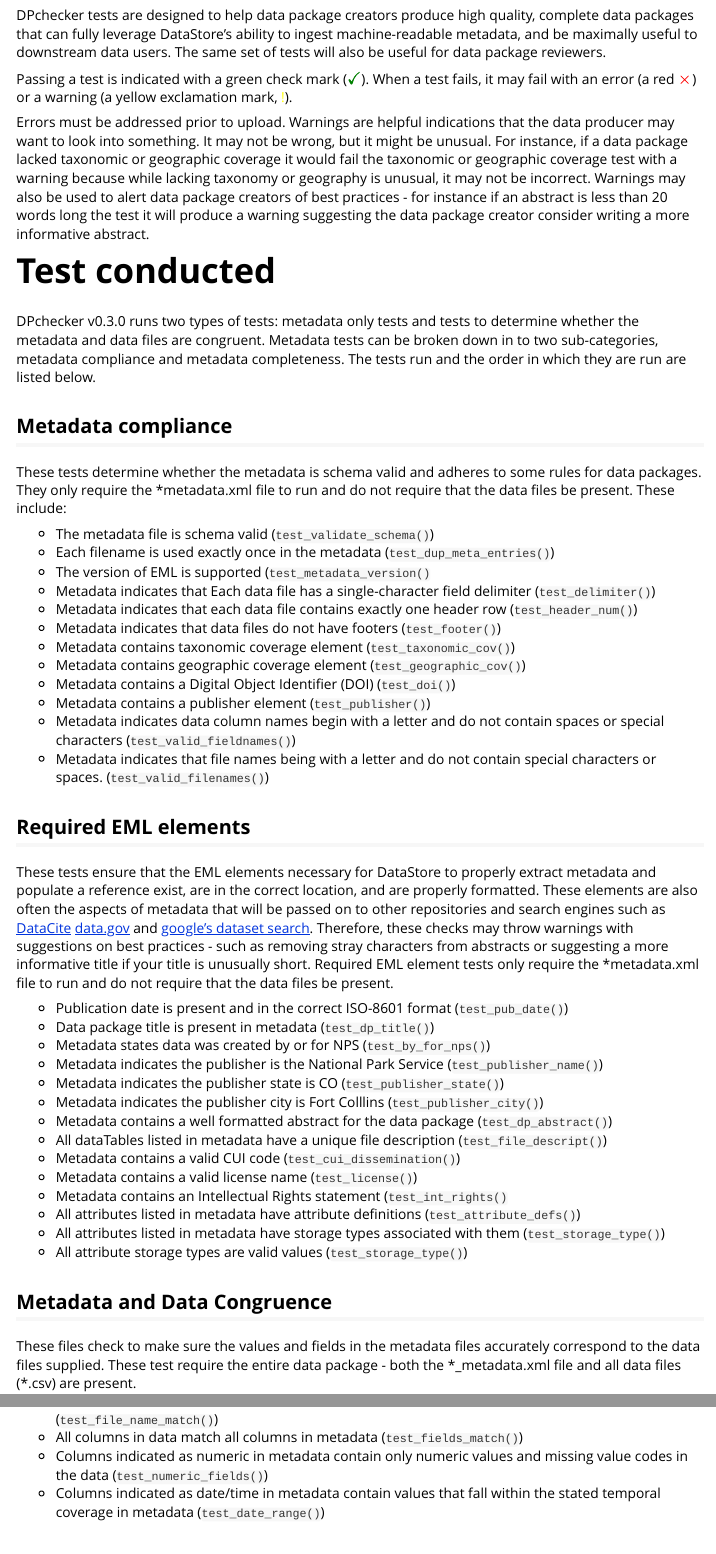
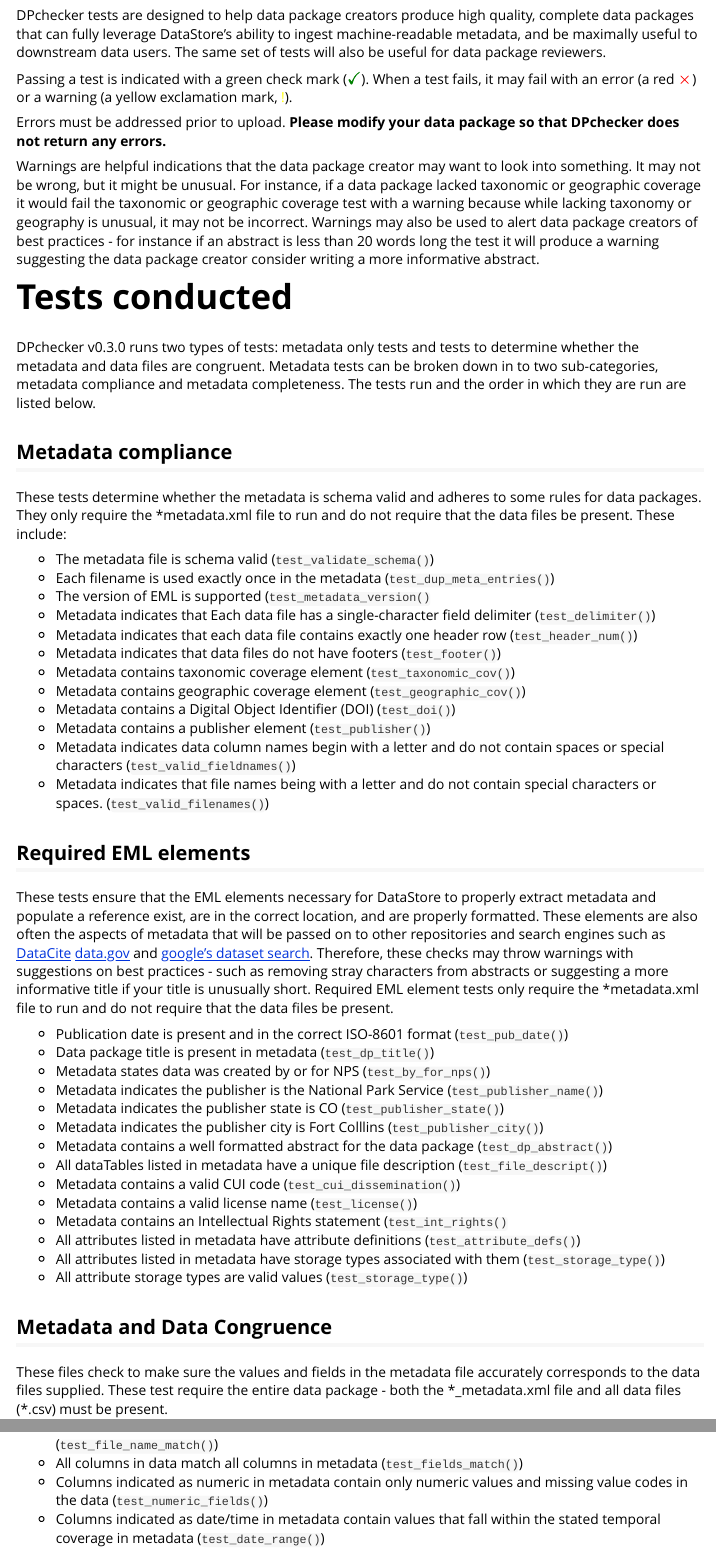
Before and after one commit to nationalparkservice/DPchecker, an R Markdown document (vignettes/DPchecker.Rmd): the page in a window 1100 px wide, from 1330 px down, and a second part further down, joined at a grey line. Rendered offline with R 4.5, knitr and Pandoc, with nearby package versions; long lines of code are wrapped.

Commit message:
changes per KV recommendations

```diff
--- a/vignettes/DPchecker.Rmd
+++ b/vignettes/DPchecker.Rmd
@@ -67,9 +67,11 @@ DPchecker tests are designed to help data package creators produce high quality,
 
 Passing a test is indicated with a green check mark (<span style="color: green;">$\checkmark$</span>). When a test fails, it may fail with an error (a red <span style="color: red;">$\times$</span>) or a warning (a yellow exclamation mark, <span style="color: yellow;">!</span>).
 
-Errors must be addressed prior to upload. Warnings are helpful indications that the data producer may want to look into something. It may not be wrong, but it might be unusual. For instance, if a data package lacked taxonomic or geographic coverage it would fail the taxonomic or geographic coverage test with a warning because while lacking taxonomy or geography is unusual, it may not be incorrect. Warnings may also be used to alert data package creators of best practices - for instance if an abstract is less than 20 words long the test it will produce a warning suggesting the data package creator consider writing a more informative abstract.
+Errors must be addressed prior to upload. **Please modify your data package so that DPchecker does not return any errors.**
 
-# Test conducted
+Warnings are helpful indications that the data package creator may want to look into something. It may not be wrong, but it might be unusual. For instance, if a data package lacked taxonomic or geographic coverage it would fail the taxonomic or geographic coverage test with a warning because while lacking taxonomy or geography is unusual, it may not be incorrect. Warnings may also be used to alert data package creators of best practices - for instance if an abstract is less than 20 words long the test it will produce a warning suggesting the data package creator consider writing a more informative abstract.
+
+# Tests conducted
 
 DPchecker v0.3.0 runs two types of tests: metadata only tests and tests to determine whether the metadata and data files are congruent.  Metadata tests can be broken down in to two sub-categories, metadata compliance and metadata completeness. The tests run and the order in which they are run are listed below.
 
@@ -108,7 +110,7 @@ These tests ensure that the EML elements necessary for DataStore to properly ext
 * All attribute storage types are valid values ([`test_storage_type()`](../reference/test_storage_type.html))
 
 ## Metadata and Data Congruence
-These files check to make sure the values and fields in the metadata files accurately correspond to the data files supplied. These test require the entire data package - both the \*_metadata.xml file and all data files (*.csv) are present.
+These files check to make sure the values and fields in the metadata file accurately corresponds to the data files supplied. These test require the entire data package - both the \*_metadata.xml file and all data files (*.csv) must be present.
 
 * All data files are listed in metadata and all metadata file names refer to data files ([`test_file_name_match()`](../reference/test_file_name_match.html))
 * All columns in data match all columns in metadata ([`test_fields_match()`](../reference/test_fields_match.html))
```
